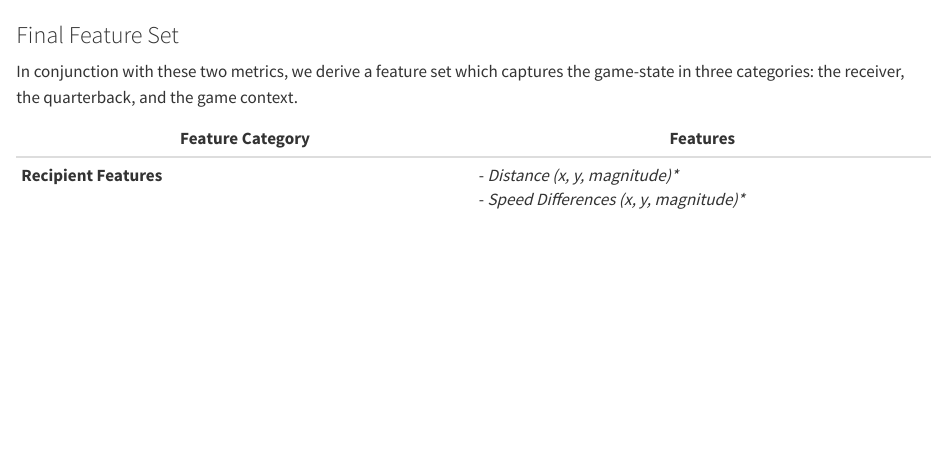
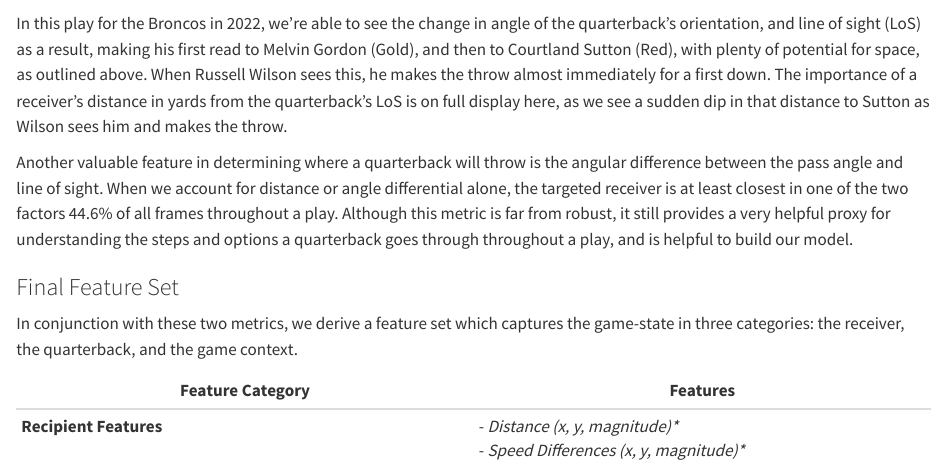
Before and after one commit to zachbtw/Zhou-Pipping-CMSA, a Quarto document (Zhou/Final/PassPredictR_Report.qmd): the page in a window 1100 px wide, from 2120 px down. Rendered offline with R 4.5, knitr and Pandoc in place of Quarto, with nearby package versions.

Commit message:
Head tracking

```diff
--- a/Zhou/Final/PassPredictR_Report.qmd
+++ b/Zhou/Final/PassPredictR_Report.qmd
@@ -87,6 +87,10 @@ It's no secret that where the quarterback is looking plays a huge part in his de
 <img src="Assets/Slides_Assets/vision_example.gif" width="800"/> <img src="Assets/Slides_Assets/Angle_diff_Histogram.png" height="300"/>
 :::
 
+In this play for the Broncos in 2022, we're able to see the change in angle of the quarterback's orientation, and line of sight (LoS) as a result, making his first read to Melvin Gordon (Gold), and then to Courtland Sutton (Red), with plenty of potential for space, as outlined above. When Russell Wilson sees this, he makes the throw almost immediately for a first down. The importance of a receiver's distance in yards from the quarterback's LoS is on full display here, as we see a sudden dip in that distance to Sutton as Wilson sees him and makes the throw.
+
+Another valuable feature in determining where a quarterback will throw is the angular difference between the pass angle and line of sight. When we account for distance or angle differential alone, the targeted receiver is at least closest in one of the two factors 44.6% of all frames throughout a play. Although this metric is far from robust, it still provides a very helpful proxy for understanding the steps and options a quarterback goes through throughout a play, and is helpful to build our model.
+
 ### Final Feature Set
 
 In conjunction with these two metrics, we derive a feature set which captures the game-state in three categories: the receiver, the quarterback, and the game context.
```
Also changed, not shown: Zhou/Final/PassPredictR_Report.qmd (2 more changed lines).
